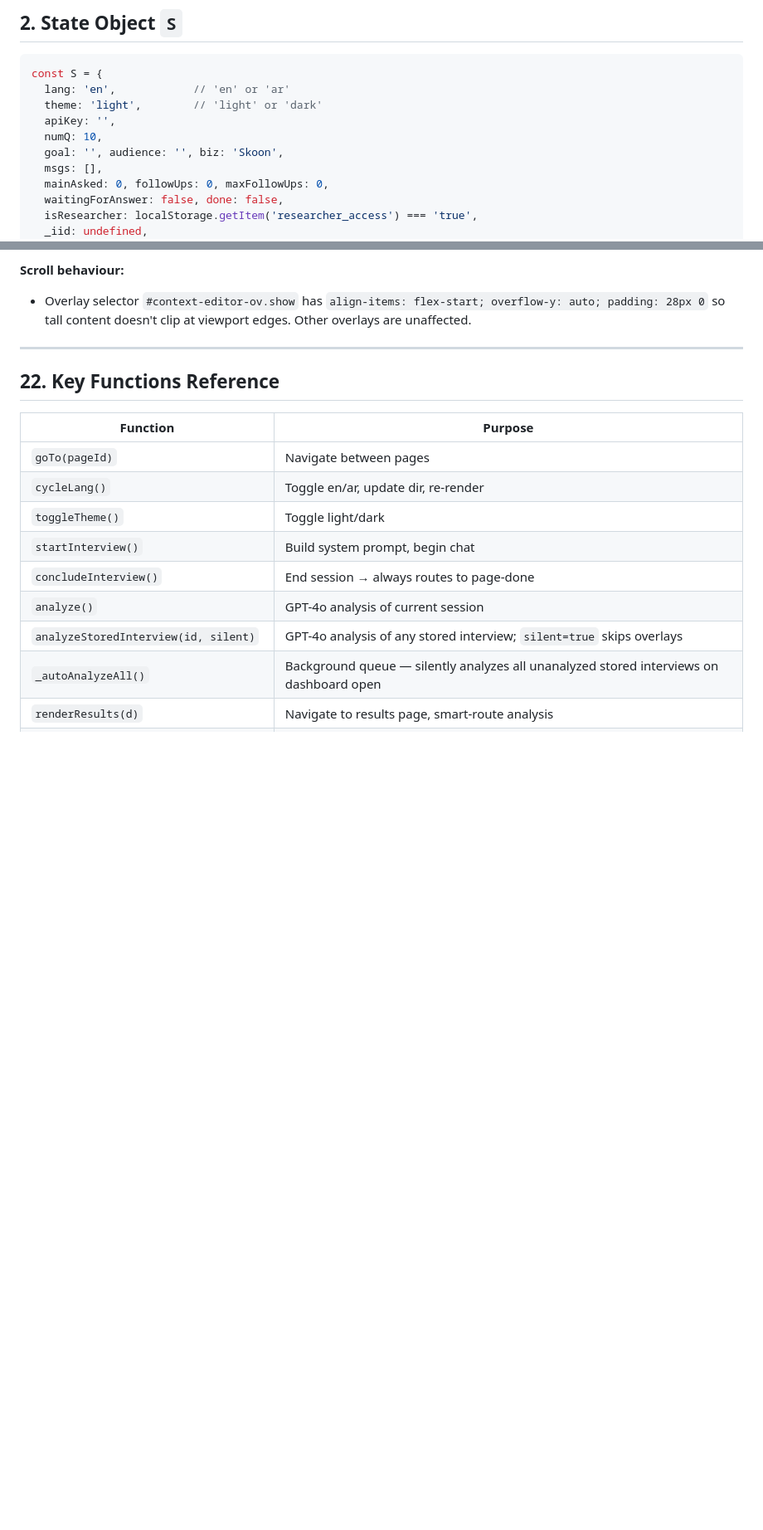
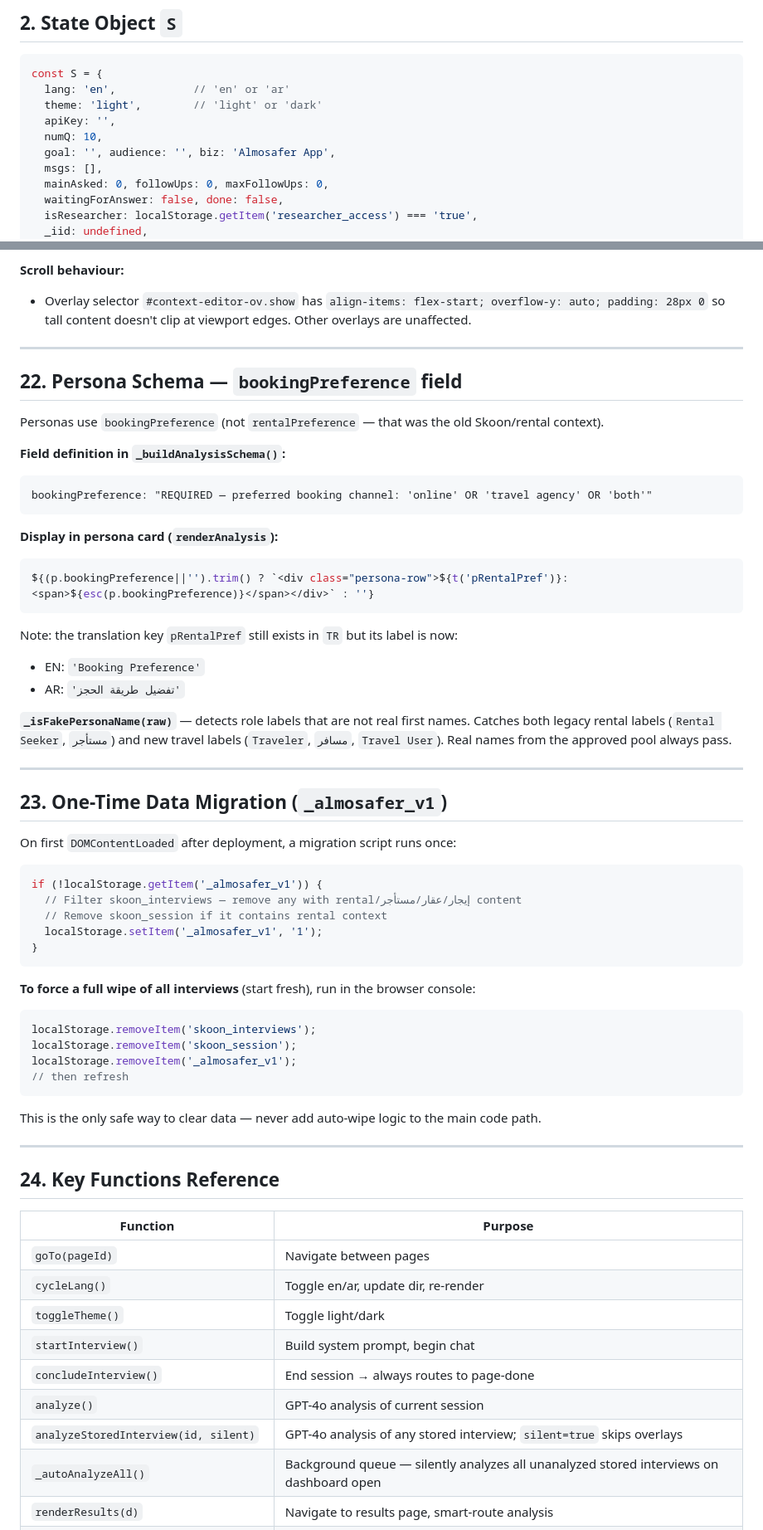
Before and after one commit to kholoud-Eltabey/AI-Interview-Agent, a Markdown page: CLAUDE.md, 2 parts joined by grey strips. Shown at 83% size. Rendered like a GitHub page; blank space fills up the shorter version.

Commit message:
docs: update CLAUDE.md to reflect Almosafer travel context
- S.biz default: Skoon → Almosafer App
- _CTX_DEFS.businessName: Skoon → Almosafer App
- §4 localStorage: add _almosafer_v1 migration flag key
- §19 buildSys() language rules: Skoon → Almosafer
- §19 allowed English exceptions: Skoon → Almosafer
- §22 new section: bookingPreference persona field + pRentalPref label update
- §23 new section: one-time data migration (_almosafer_v1) + manual wipe instructions
- §24 functions table: add _isFakePersonaName; update buildSys() description

Co-Authored-By: Claude Sonnet 4.6 <noreply@anthropic.com>

````diff
--- a/CLAUDE.md
+++ b/CLAUDE.md
@@ -61,7 +61,7 @@ const S = {
   theme: 'light',        // 'light' or 'dark'
   apiKey: '',
   numQ: 10,
-  goal: '', audience: '', biz: 'Skoon',
+  goal: '', audience: '', biz: 'Almosafer App',
   msgs: [],
   mainAsked: 0, followUps: 0, maxFollowUps: 0,
   waitingForAnswer: false, done: false,
@@ -572,7 +573,52 @@ Researcher-only modal opened via the "Edit Context" button in the dashboard side
 
 ---
 
-## 22. Key Functions Reference
+## 22. Persona Schema — `bookingPreference` field
+
+Personas use `bookingPreference` (not `rentalPreference` — that was the old Skoon/rental context).
+
+**Field definition in `_buildAnalysisSchema()`:**
+```
+bookingPreference: "REQUIRED — preferred booking channel: 'online' OR 'travel agency' OR 'both'"
+```
+
+**Display in persona card (`renderAnalysis`):**
+```js
+${(p.bookingPreference||'').trim() ? `<div class="persona-row">${t('pRentalPref')}: <span>${esc(p.bookingPreference)}</span></div>` : ''}
+```
+Note: the translation key `pRentalPref` still exists in `TR` but its label is now:
+- EN: `'Booking Preference'`
+- AR: `'تفضيل طريقة الحجز'`
+
+**`_isFakePersonaName(raw)`** — detects role labels that are not real first names. Catches both legacy rental labels (`Rental Seeker`, `مستأجر`) and new travel labels (`Traveler`, `مسافر`, `Travel User`). Real names from the approved pool always pass.
+
+---
+
+## 23. One-Time Data Migration (`_almosafer_v1`)
+
+On first `DOMContentLoaded` after deployment, a migration script runs once:
+
+```js
+if (!localStorage.getItem('_almosafer_v1')) {
+  // Filter skoon_interviews — remove any with rental/إيجار/عقار/مستأجر content
+  // Remove skoon_session if it contains rental context
+  localStorage.setItem('_almosafer_v1', '1');
+}
+```
+
+**To force a full wipe of all interviews** (start fresh), run in the browser console:
+```js
+localStorage.removeItem('skoon_interviews');
+localStorage.removeItem('skoon_session');
+localStorage.removeItem('_almosafer_v1');
+// then refresh
+```
+
+This is the only safe way to clear data — never add auto-wipe logic to the main code path.
+
+---
+
+## 24. Key Functions Reference
 
 | Function | Purpose |
 |----------|---------|
````
Also changed, not shown: other parts of CLAUDE.md (+10 -8 lines).
